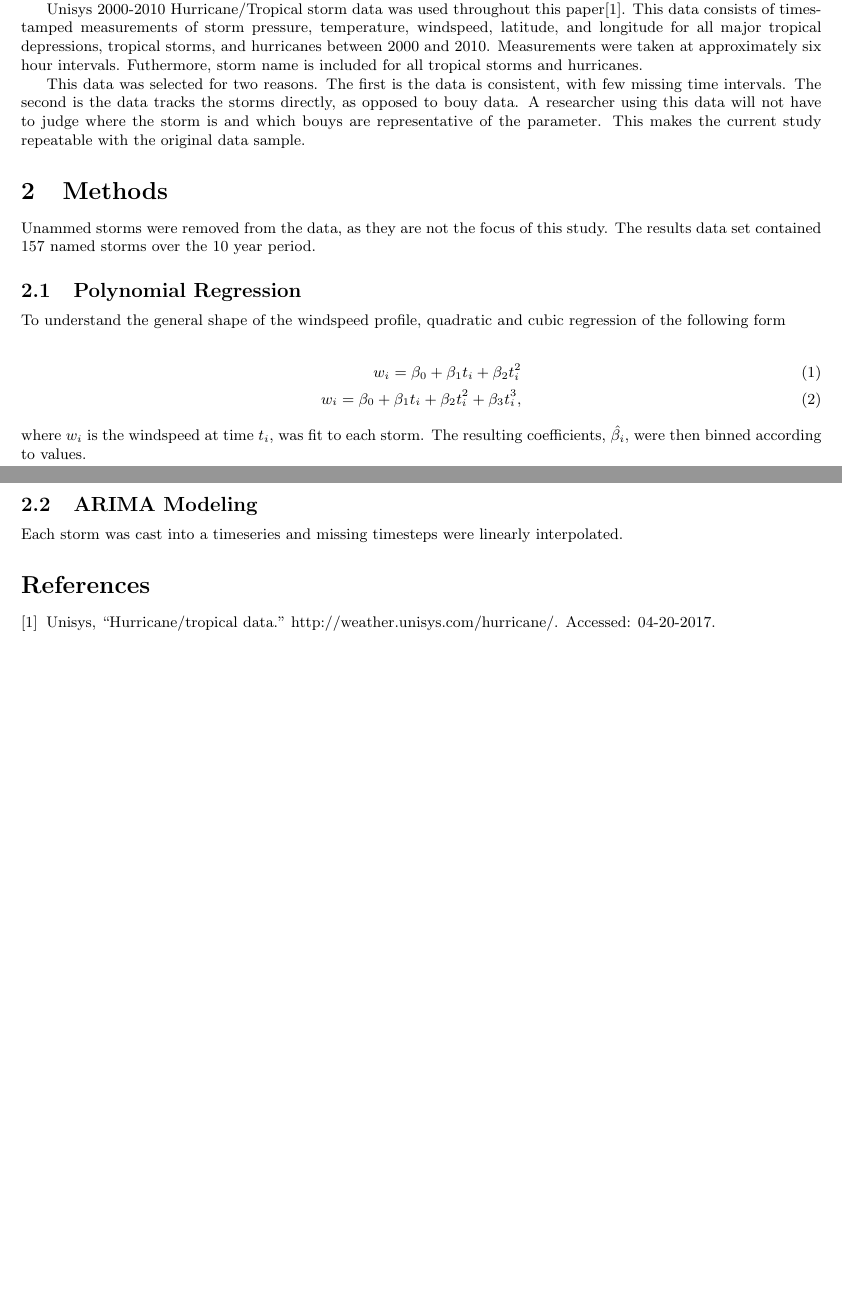
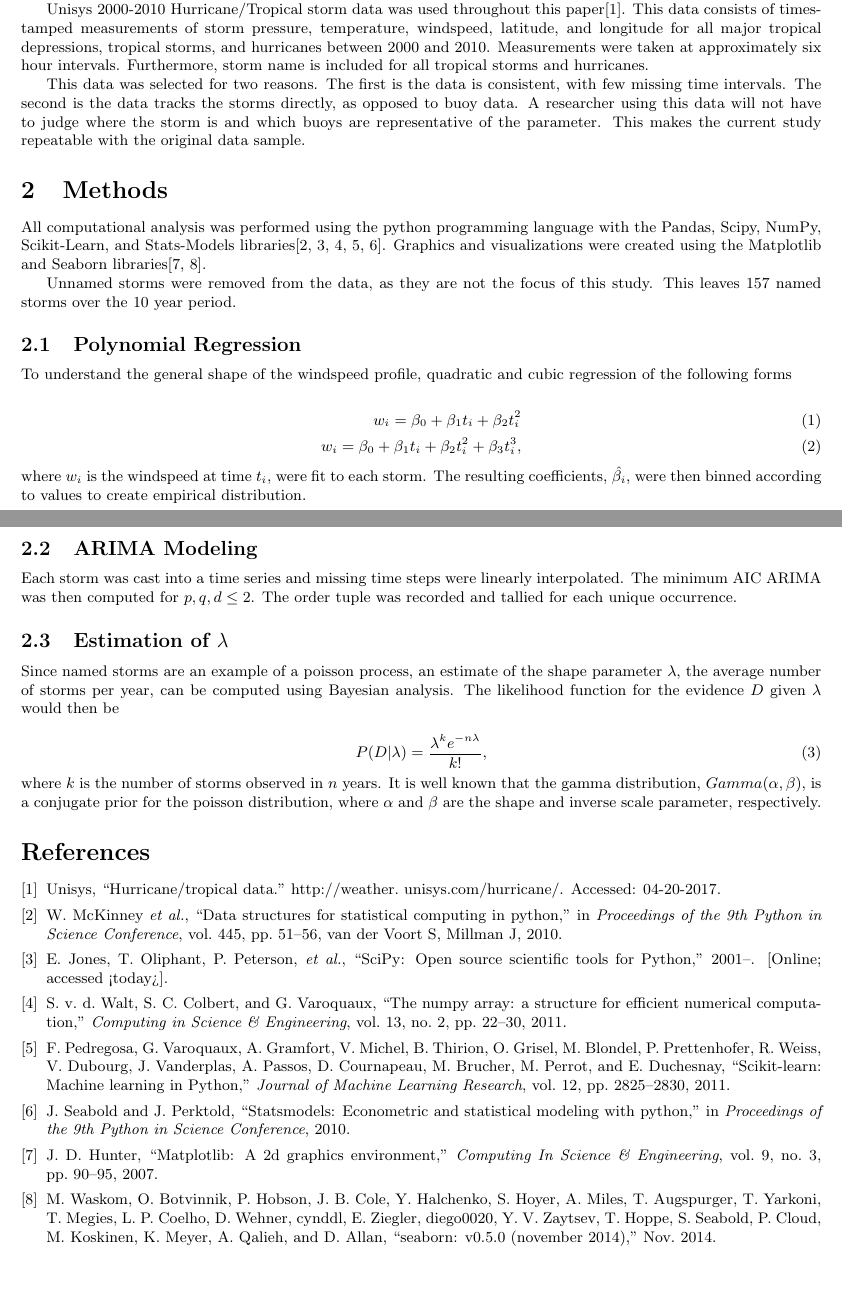
Before and after one commit to edelsonc/hurricane_research, a LaTeX paper (Charlie_Paper/edelson_hurricane_paper.tex, which reads Charlie_Paper/sources.bib): two parts of pages 1 and 2 of 2, joined at a grey line, cut so that both start at the same text. Compiled offline with pdfLaTeX.

Commit message:
Updated tex file and pdf

```diff
--- a/Charlie_Paper/edelson_hurricane_paper.tex
+++ b/Charlie_Paper/edelson_hurricane_paper.tex
@@ -31,29 +31,38 @@ using two classical machine learning technique, k means clustering and hierarchi
 
 	Unisys 2000-2010 Hurricane/Tropical storm data was used throughout this paper\cite{Unisys}. This data consists of timestamped
 measurements of storm pressure, temperature, windspeed, latitude, and longitude for all major tropical depressions, tropical storms, and
-hurricanes between 2000 and 2010. Measurements were taken at approximately six hour intervals. Futhermore, storm name is included for all
+hurricanes between 2000 and 2010. Measurements were taken at approximately six hour intervals. Furthermore, storm name is included for all
 tropical storms and hurricanes.
 
 	This data was selected for two reasons. The first is the data is consistent, with few missing time intervals. The second is the
-data tracks the storms directly, as opposed to bouy data. A researcher using this data will not have to judge where the storm is and which
-bouys are representative of the parameter. This makes the current study repeatable with the original data sample.
+data tracks the storms directly, as opposed to buoy data. A researcher using this data will not have to judge where the storm is and which
+buoys are representative of the parameter. This makes the current study repeatable with the original data sample.
 
 	\section{Methods}
-	Unammed storms were removed from the data, as they are not the focus of this study. The results data set contained 157 named
-storms over the 10 year period.
+	 All computational analysis was performed using the python programming language with the Pandas, Scipy, NumPy, Scikit-Learn, and Stats-Models libraries\cite{mckinney2010data, scipy, walt2011numpy, scikit-learn, statsmodels2010}. Graphics and visualizations were created using the Matplotlib and Seaborn libraries\cite{hunter2007matplotlib, michael_waskom_2014_12710}.
+
+	 Unnamed storms were removed from the data, as they are not the focus of this study. This leaves 157 named storms over the 10 year period.
 
 	\subsection{Polynomial Regression}
-	To understand the general shape of the windspeed profile, quadratic and cubic regression of the following form
+	To understand the general shape of the windspeed profile, quadratic and cubic regression of the following forms
 
 		\begin{align}
 			w_i = \beta_0 + \beta_1 t_i + \beta_2 t_i^2\\
 			w_i = \beta_0 + \beta_1 t_i + \beta_2 t_i^2 + \beta_3 t_i^3,
 		\end{align}
-	where $w_i$ is the windspeed at time $t_i$, was fit to each storm. The resulting coefficients, $\hat{\beta_i}$, were then binned
-according to values.
+	where $w_i$ is the windspeed at time $t_i$, were fit to each storm. The resulting coefficients, $\hat{\beta_i}$, were then binned
+according to values to create empirical distribution.
 
 	\subsection{ARIMA Modeling}
-	Each storm was cast into a timeseries and missing timesteps were linearly interpolated.
+	Each storm was cast into a time series and missing time steps were linearly interpolated. The minimum AIC ARIMA was then computed for $p, q, d \le 2$. The order tuple was recorded and tallied for each unique occurrence.
+
+	\subsection{Estimation of $\lambda$}
+	Since named storms are an example of a poisson process, an estimate of the shape parameter $\lambda$, the average number of storms per year, can be computed using Bayesian analysis. The likelihood function for the evidence $D$ given $\lambda$ would then be
+
+		\begin{equation}
+			P(D | \lambda) = \frac{\lambda^k e^{-n \lambda}}{k!},
+		\end{equation}
+		where $k$ is the number of storms observed in $n$ years. It is well known that the gamma distribution, $Gamma(\alpha, \beta)$, is a conjugate prior for the poisson distribution, where $\alpha$ and $\beta$ are the shape and inverse scale parameter, respectively.
 
 	\bibliography{sources}
 	\bibliographystyle{ieeetr}
--- a/Charlie_Paper/sources.bib
+++ b/Charlie_Paper/sources.bib
@@ -6,0 +14,10 @@
+ journal={Journal of Machine Learning Research},
+ volume={12},
+ pages={2825--2830},
+ year={2011}
+}
+
+@Misc{scipy,
+  author =    {Eric Jones and Travis Oliphant and Pearu Peterson and others},
+  title =     {{SciPy}: Open source scientific tools for {Python}},
+  year =      {2001--},
@@ -6,0 +29,36 @@
+  title={The NumPy array: a structure for efficient numerical computation},
+  author={Walt, St{\'e}fan van der and Colbert, S Chris and Varoquaux, Gael},
+  journal={Computing in Science \& Engineering},
+  volume={13},
+  number={2},
+  pages={22--30},
+  year={2011},
+  publisher={IEEE}
+}
+
+@inproceedings{mckinney2010data,
+  title={Data structures for statistical computing in python},
+  author={McKinney, Wes and others},
+  booktitle={Proceedings of the 9th Python in Science Conference},
+  volume={445},
+  pages={51--56},
+  year={2010},
+  organization={van der Voort S, Millman J}
+}
+
+@article{hunter2007matplotlib,
+  title={Matplotlib: A 2D graphics environment},
+  author={Hunter, John D},
+  journal={Computing In Science \& Engineering},
+  volume={9},
+  number={3},
+  pages={90--95},
+  year={2007},
+  publisher={IEEE}
+}
+
+@inproceedings{statsmodels2010,
+  title={Statsmodels: Econometric and Statistical Modeling with Python},
+  author={Seabold, J.S. and Perktold, J.},
+  booktitle={Proceedings of the 9th Python in Science Conference},
+  year={2010}
@@ -6,0 +90,7 @@
+                  Dan Allan},
+  title        = {seaborn: v0.5.0 (November 2014)},
+  month        = nov,
+  year         = 2014,
+  doi          = {10.5281/zenodo.12710},
+  url          = {https://doi.org/10.5281/zenodo.12710}
+}
```
Also changed, not shown: Charlie_Paper/.#sources.bib (deleted, +0 -1 lines), Charlie_Paper/edelson_hurricane_paper.bbl, Charlie_Paper/edelson_hurricane_paper.pdf, Charlie_Paper/sources.bib (39 more changed lines), 5 other files.
